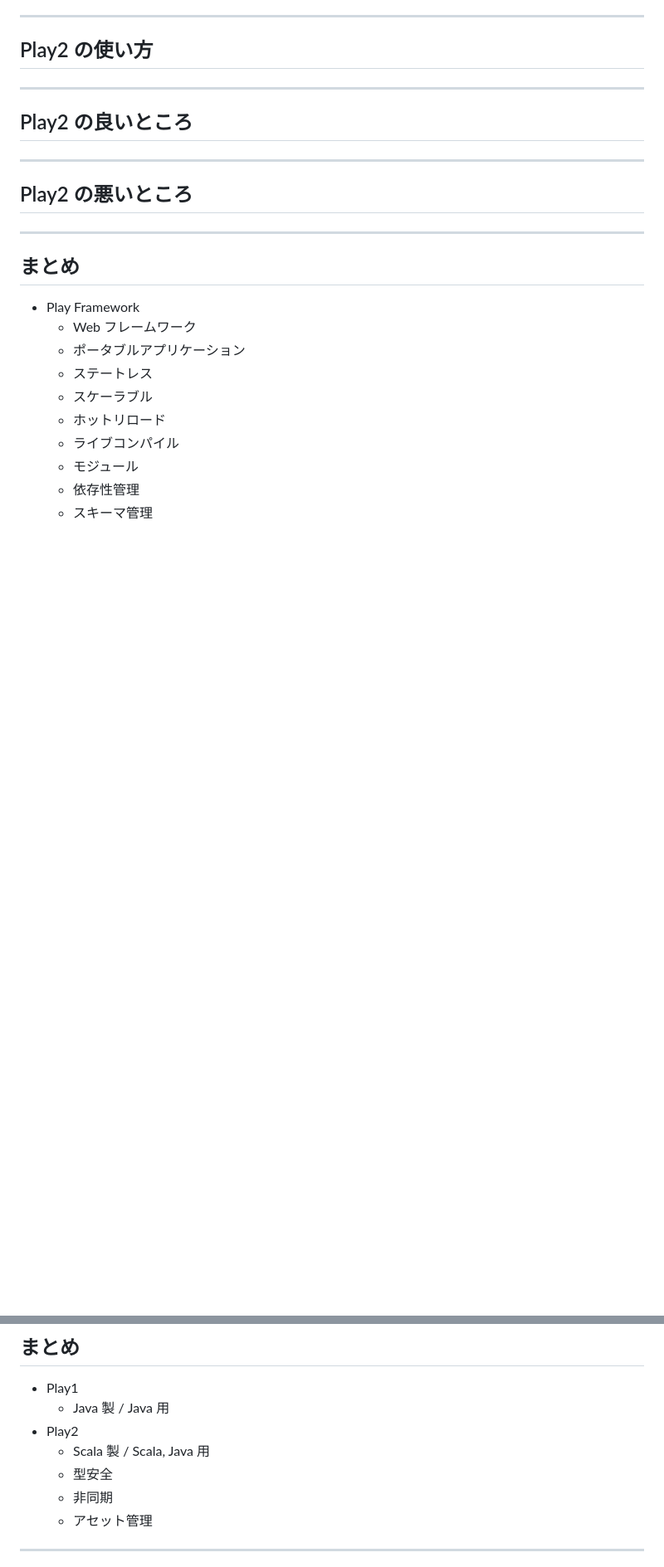
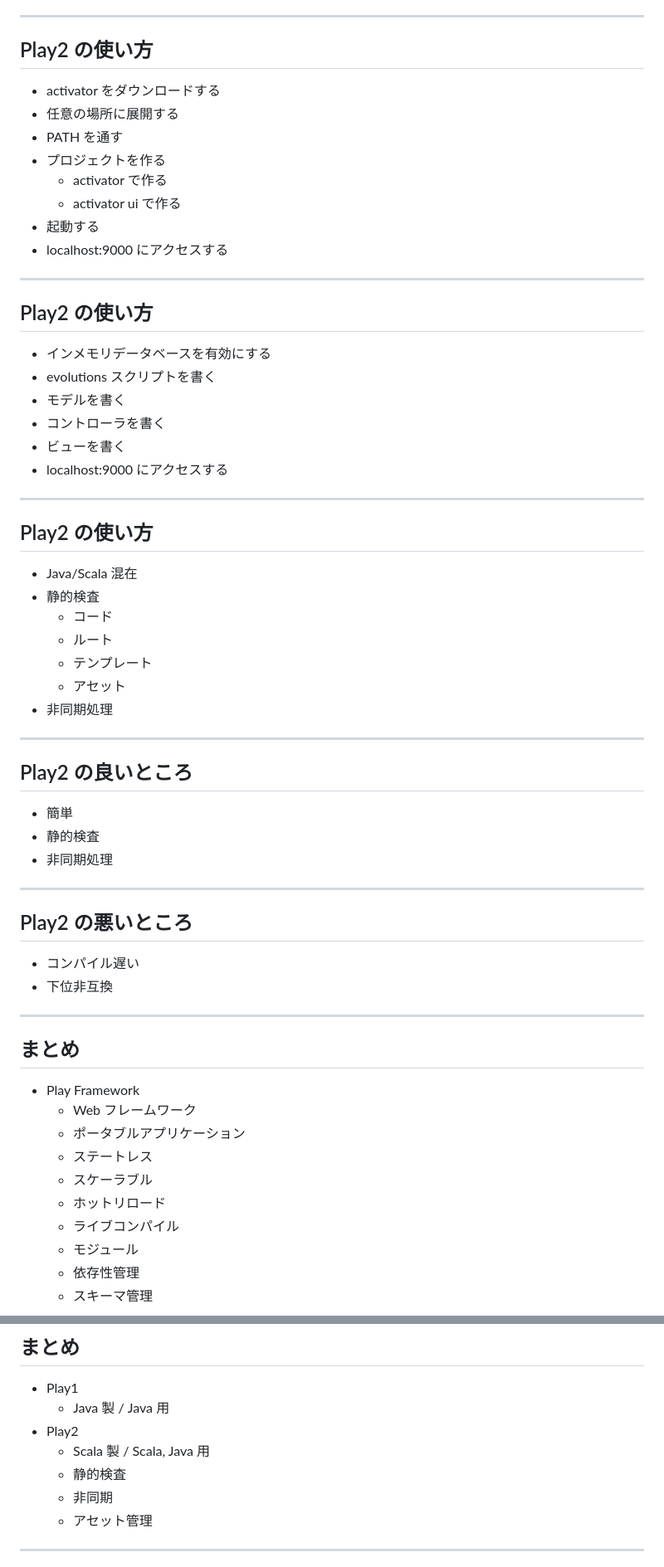
Before and after one commit to garbagetown/slides, a Markdown page: md/play2.md, 2 parts joined by grey strips. Shown: that part at 83% size. GitHub-like rendering; blank space fills up the shorter version.

```diff
--- a/md/play2.md
+++ b/md/play2.md
@@ -265,12 +327,44 @@ Spring Boot
 
 ---
 ## Play2 の使い方
+- activator をダウンロードする
+- 任意の場所に展開する
+- PATH を通す
+- プロジェクトを作る
+  - activator で作る
+  - activator ui で作る
+- 起動する
+- localhost:9000 にアクセスする
+
+---
+## Play2 の使い方
+- インメモリデータベースを有効にする
+- evolutions スクリプトを書く
+- モデルを書く
+- コントローラを書く
+- ビューを書く
+- localhost:9000 にアクセスする
+
+---
+## Play2 の使い方
+- Java/Scala 混在
+- 静的検査
+  - コード
+  - ルート
+  - テンプレート
+  - アセット
+- 非同期処理
 
 ---
 ## Play2 の良いところ
+- 簡単
+- 静的検査
+- 非同期処理
 
 ---
 ## Play2 の悪いところ
+- コンパイル遅い
+- 下位非互換
 
 ---
 ## まとめ
@@ -291,7 +385,7 @@ Spring Boot
   - Java 製 / Java 用
 - Play2
   - Scala 製 / Scala, Java 用
-  - 型安全
+  - 静的検査
   - 非同期
   - アセット管理
 
```
Also changed, not shown: other parts of md/play2.md (+65 -0 lines), img/play2_001.jpg (added).
